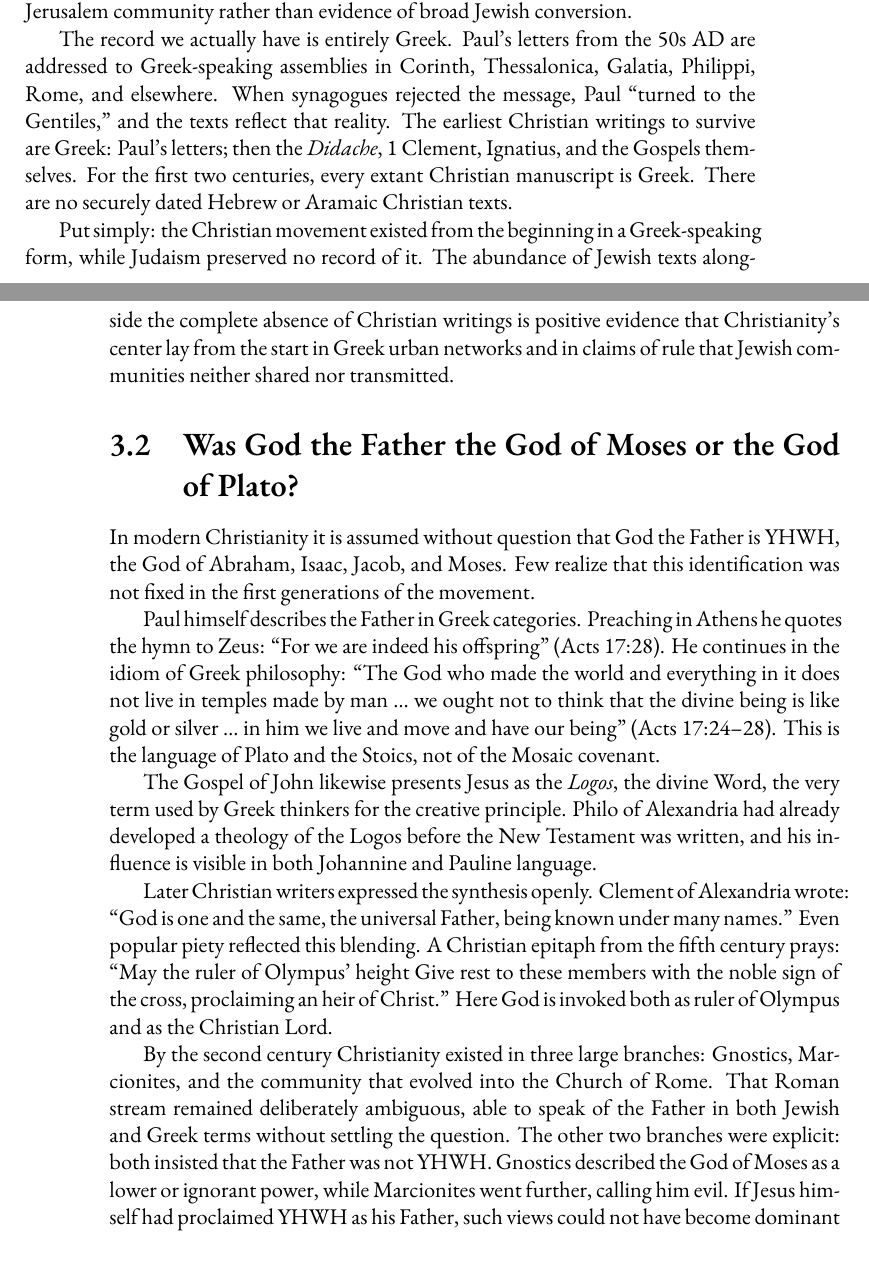
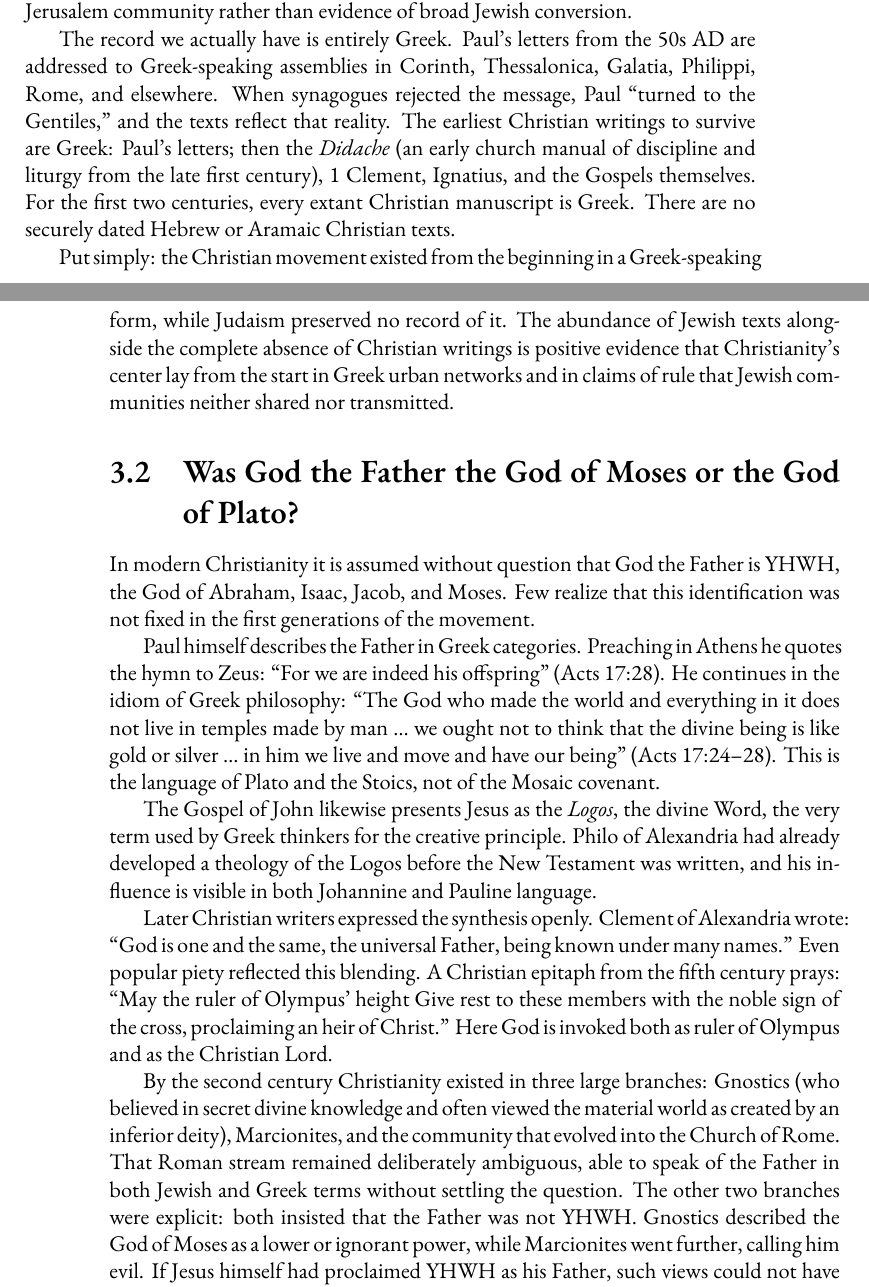
Before and after one commit to mvdatacenter/historical-jesus-son-of-god, a LaTeX thesis (manuscript.tex, which reads chapter3.tex): two parts of pages 83 and 84 of 227, joined at a grey line, cut so that both start at the same text. Compiled offline with XeLaTeX.

Commit message:
Add definitions for Didache, Gnostics, and Gospel of Thomas
Chapter 3:
- Didache: add "an early church manual of discipline and liturgy from the late first century"
- Gnostics: add "who believed in secret divine knowledge and often viewed the material world as created by an inferior deity"

Chapter 2:
- Gospel of Thomas: add "an apocryphal collection of 114 sayings attributed to Jesus, discovered at Nag Hammadi in 1945"

🤖 Generated with [Claude Code](https://claude.com/claude-code)

Co-Authored-By: Claude <noreply@anthropic.com>

```diff
--- a/chapter3.tex
+++ b/chapter3.tex
@@ -75,7 +75,7 @@ They represent fragments of that original Jerusalem community rather than eviden
 The record we actually have is entirely Greek.
 Paul’s letters from the 50s AD are addressed to Greek-speaking assemblies in Corinth, Thessalonica, Galatia, Philippi, Rome, and elsewhere.
 When synagogues rejected the message, Paul “turned to the Gentiles,” and the texts reflect that reality.
-The earliest Christian writings to survive are Greek: Paul’s letters; then the \emph{Didache}, 1 Clement, Ignatius, and the Gospels themselves.
+The earliest Christian writings to survive are Greek: Paul's letters; then the \emph{Didache} (an early church manual of discipline and liturgy from the late first century), 1 Clement, Ignatius, and the Gospels themselves.
 For the first two centuries, every extant Christian manuscript is Greek.
 There are no securely dated Hebrew or Aramaic Christian texts.
 
@@ -104,7 +104,7 @@ Give rest to these members with the noble sign of the cross,
 proclaiming an heir of Christ.”
 Here God is invoked both as ruler of Olympus and as the Christian Lord.
 
-By the second century Christianity existed in three large branches: Gnostics, Marcionites, and the community that evolved into the Church of Rome.
+By the second century Christianity existed in three large branches: Gnostics (who believed in secret divine knowledge and often viewed the material world as created by an inferior deity), Marcionites, and the community that evolved into the Church of Rome.
 That Roman stream remained deliberately ambiguous, able to speak of the Father in both Jewish and Greek terms without settling the question.
 The other two branches were explicit: both insisted that the Father was not YHWH.
 Gnostics described the God of Moses as a lower or ignorant power, while Marcionites went further, calling him evil.
```
Also changed, not shown: chapter2.tex (+1 -1 lines).
